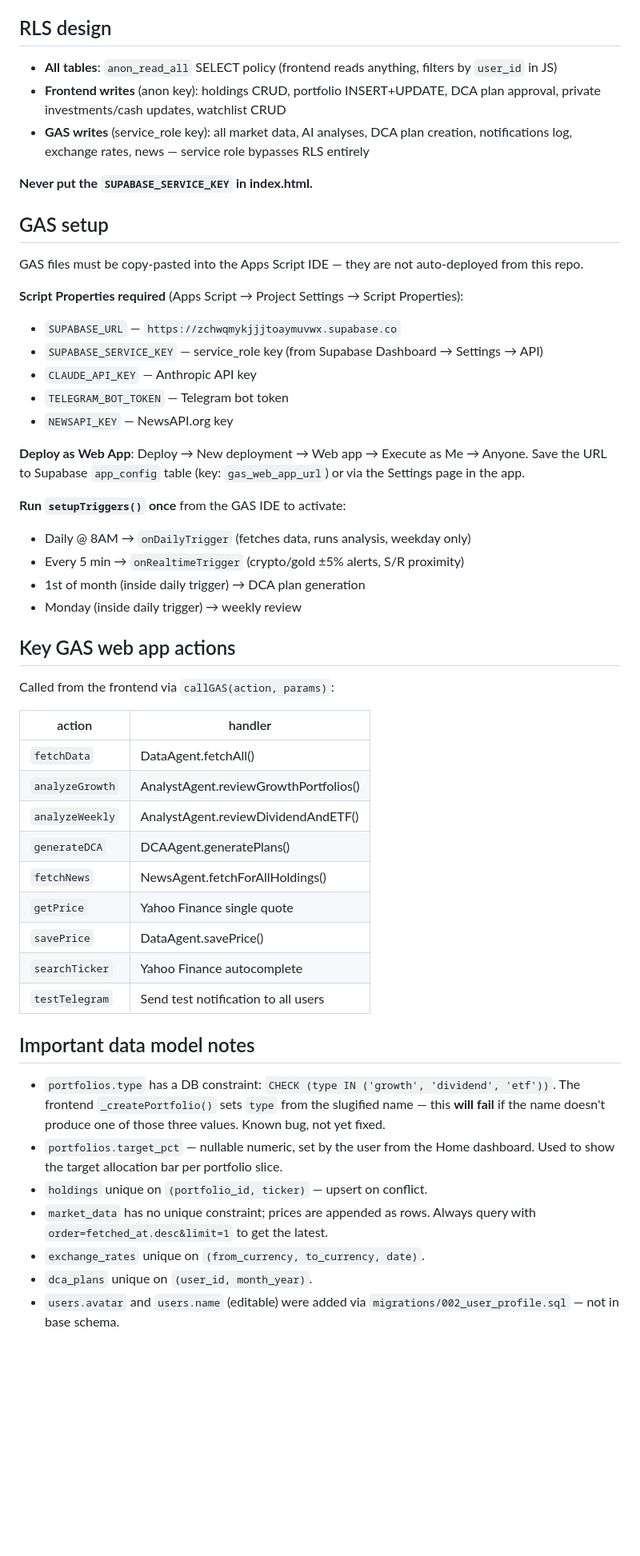
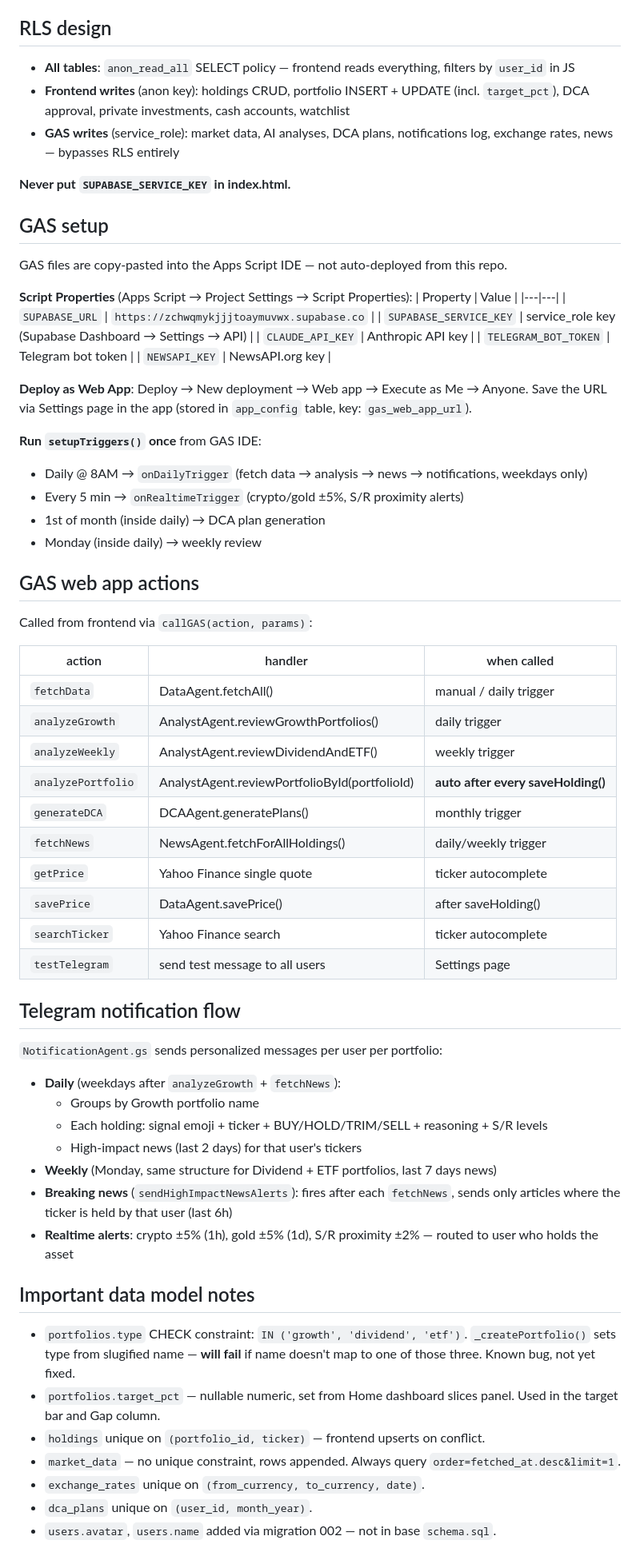
Before and after one commit to chanikacptk/asset-tracker, a Markdown page: CLAUDE.md, the part around one of its changes. Shown at 80% size. Drawn GitHub-style; blank space fills up the shorter version.

Commit message:
Update CLAUDE.md: holdings table, sorting, auto-analysis, notification flow

```diff
--- a/CLAUDE.md
+++ b/CLAUDE.md
@@ -74,55 +74,70 @@ The anon key (`SUPABASE_ANON_KEY`) is intentionally hardcoded in `index.html`
 
 ## RLS design
 
-- **All tables**: `anon_read_all` SELECT policy (frontend reads anything, filters by `user_id` in JS)
-- **Frontend writes** (anon key): holdings CRUD, portfolio INSERT+UPDATE, DCA plan approval, private investments/cash updates, watchlist CRUD
-- **GAS writes** (service_role key): all market data, AI analyses, DCA plan creation, notifications log, exchange rates, news — service role bypasses RLS entirely
+- **All tables**: `anon_read_all` SELECT policy — frontend reads everything, filters by `user_id` in JS
+- **Frontend writes** (anon key): holdings CRUD, portfolio INSERT + UPDATE (incl. `target_pct`), DCA approval, private investments, cash accounts, watchlist
+- **GAS writes** (service_role): market data, AI analyses, DCA plans, notifications log, exchange rates, news — bypasses RLS entirely
 
-**Never put the `SUPABASE_SERVICE_KEY` in index.html.**
+**Never put `SUPABASE_SERVICE_KEY` in index.html.**
 
 ## GAS setup
 
-GAS files must be copy-pasted into the Apps Script IDE — they are not auto-deployed from this repo.
+GAS files are copy-pasted into the Apps Script IDE — not auto-deployed from this repo.
 
-**Script Properties required** (Apps Script → Project Settings → Script Properties):
-- `SUPABASE_URL` — `https://zchwqmykjjjtoaymuvwx.supabase.co`
-- `SUPABASE_SERVICE_KEY` — service_role key (from Supabase Dashboard → Settings → API)
-- `CLAUDE_API_KEY` — Anthropic API key
-- `TELEGRAM_BOT_TOKEN` — Telegram bot token
-- `NEWSAPI_KEY` — NewsAPI.org key
+**Script Properties** (Apps Script → Project Settings → Script Properties):
+| Property | Value |
+|---|---|
+| `SUPABASE_URL` | `https://zchwqmykjjjtoaymuvwx.supabase.co` |
+| `SUPABASE_SERVICE_KEY` | service_role key (Supabase Dashboard → Settings → API) |
+| `CLAUDE_API_KEY` | Anthropic API key |
+| `TELEGRAM_BOT_TOKEN` | Telegram bot token |
+| `NEWSAPI_KEY` | NewsAPI.org key |
 
 **Deploy as Web App**: Deploy → New deployment → Web app → Execute as Me → Anyone.
-Save the URL to Supabase `app_config` table (key: `gas_web_app_url`) or via the Settings page in the app.
+Save the URL via Settings page in the app (stored in `app_config` table, key: `gas_web_app_url`).
 
-**Run `setupTriggers()` once** from the GAS IDE to activate:
-- Daily @ 8AM → `onDailyTrigger` (fetches data, runs analysis, weekday only)
-- Every 5 min → `onRealtimeTrigger` (crypto/gold ±5% alerts, S/R proximity)
-- 1st of month (inside daily trigger) → DCA plan generation
-- Monday (inside daily trigger) → weekly review
+**Run `setupTriggers()` once** from GAS IDE:
+- Daily @ 8AM → `onDailyTrigger` (fetch data → analysis → news → notifications, weekdays only)
+- Every 5 min → `onRealtimeTrigger` (crypto/gold ±5%, S/R proximity alerts)
+- 1st of month (inside daily) → DCA plan generation
+- Monday (inside daily) → weekly review
 
-## Key GAS web app actions
+## GAS web app actions
 
-Called from the frontend via `callGAS(action, params)`:
+Called from frontend via `callGAS(action, params)`:
 
-| action | handler |
-|---|---|
-| `fetchData` | DataAgent.fetchAll() |
-| `analyzeGrowth` | AnalystAgent.reviewGrowthPortfolios() |
-| `analyzeWeekly` | AnalystAgent.reviewDividendAndETF() |
-| `generateDCA` | DCAAgent.generatePlans() |
-| `fetchNews` | NewsAgent.fetchForAllHoldings() |
-| `getPrice` | Yahoo Finance single quote |
-| `savePrice` | DataAgent.savePrice() |
-| `searchTicker` | Yahoo Finance autocomplete |
-| `testTelegram` | Send test notification to all users |
+| action | handler | when called |
+|---|---|---|
+| `fetchData` | DataAgent.fetchAll() | manual / daily trigger |
+| `analyzeGrowth` | AnalystAgent.reviewGrowthPortfolios() | daily trigger |
+| `analyzeWeekly` | AnalystAgent.reviewDividendAndETF() | weekly trigger |
+| `analyzePortfolio` | AnalystAgent.reviewPortfolioById(portfolioId) | **auto after every saveHolding()** |
+| `generateDCA` | DCAAgent.generatePlans() | monthly trigger |
+| `fetchNews` | NewsAgent.fetchForAllHoldings() | daily/weekly trigger |
+| `getPrice` | Yahoo Finance single quote | ticker autocomplete |
+| `savePrice` | DataAgent.savePrice() | after saveHolding() |
+| `searchTicker` | Yahoo Finance search | ticker autocomplete |
+| `testTelegram` | send test message to all users | Settings page |
+
+## Telegram notification flow
+
+`NotificationAgent.gs` sends personalized messages per user per portfolio:
+
+- **Daily** (weekdays after `analyzeGrowth` + `fetchNews`):
+  - Groups by Growth portfolio name
+  - Each holding: signal emoji + ticker + BUY/HOLD/TRIM/SELL + reasoning + S/R levels
+  - High-impact news (last 2 days) for that user's tickers
+- **Weekly** (Monday, same structure for Dividend + ETF portfolios, last 7 days news)
+- **Breaking news** (`sendHighImpactNewsAlerts`): fires after each `fetchNews`, sends only articles where the ticker is held by that user (last 6h)
+- **Realtime alerts**: crypto ±5% (1h), gold ±5% (1d), S/R proximity ±2% — routed to user who holds the asset
 
 ## Important data model notes
 
-- `portfolios.type` has a DB constraint: `CHECK (type IN ('growth', 'dividend', 'etf'))`. The frontend `_createPortfolio()` sets `type` from the slugified name — this **will fail** if the name doesn't produce one of those three values. Known bug, not yet fixed.
-- `portfolios.target_pct` — nullable numeric, set by the user from the Home dashboard. Used to show the target allocation bar per portfolio slice.
-- `holdings` unique on `(portfolio_id, ticker)` — upsert on conflict.
-- `market_data` has no unique constraint; prices are appended as rows. Always query with `order=fetched_at.desc&limit=1` to get the latest.
+- `portfolios.type` CHECK constraint: `IN ('growth', 'dividend', 'etf')`. `_createPortfolio()` sets type from slugified name — **will fail** if name doesn't map to one of those three. Known bug, not yet fixed.
+- `portfolios.target_pct` — nullable numeric, set from Home dashboard slices panel. Used in the target bar and Gap column.
+- `holdings` unique on `(portfolio_id, ticker)` — frontend upserts on conflict.
+- `market_data` — no unique constraint, rows appended. Always query `order=fetched_at.desc&limit=1`.
 - `exchange_rates` unique on `(from_currency, to_currency, date)`.
 - `dca_plans` unique on `(user_id, month_year)`.
-- `users.avatar` and `users.name` (editable) were added via `migrations/002_user_profile.sql` — not in base schema.
+- `users.avatar`, `users.name` added via migration 002 — not in base `schema.sql`.
 
```
Also changed, not shown: other parts of CLAUDE.md (+82 -46 lines).
